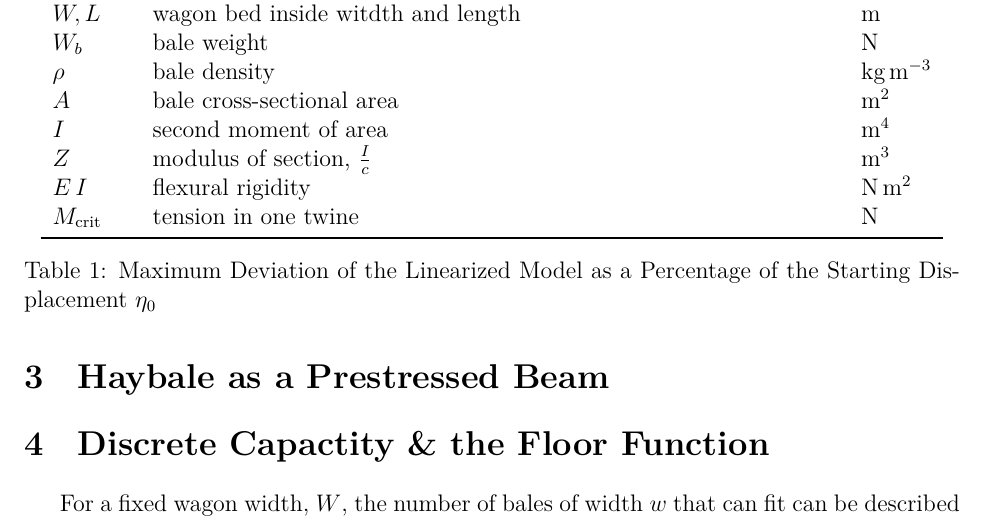
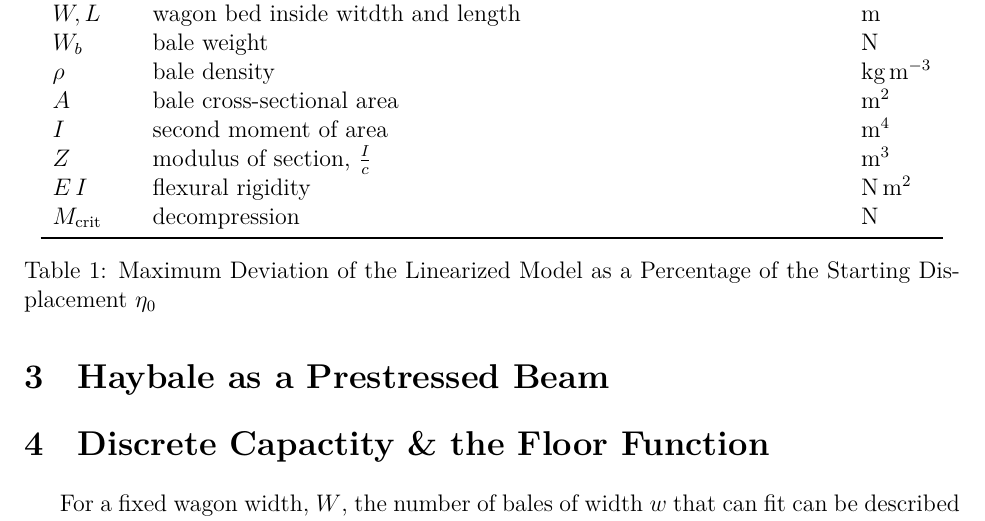
Before and after one commit to Aqawma/math-ia-isak, a LaTeX document (ia_main.tex, which reads background.tex): part of page 4 of 5, cut so that both start at the same text. Compiled offline with XeLaTeX.

Commit message:
Auto-commit: changes detected at 2026-11-23 08:24:41

```diff
--- a/background.tex
+++ b/background.tex
@@ -16,7 +16,7 @@
             $I$ & second moment of area & $\text{m}^4$ \\
             $Z$ & modulus of section, $\frac{I}{c}$ & $\text{m}^3$ \\
             $E\, I$ & flexural rigidity & $\text{N}\, \text{m}^{2}$ \\
-            $M_\text{crit}$ & tension in one twine & N \\
+            $M_\text{crit}$ & decompression  & N \\
 
             \bottomrule
         \end{tabular}
```
Also changed, not shown: ia_main.pdf.
